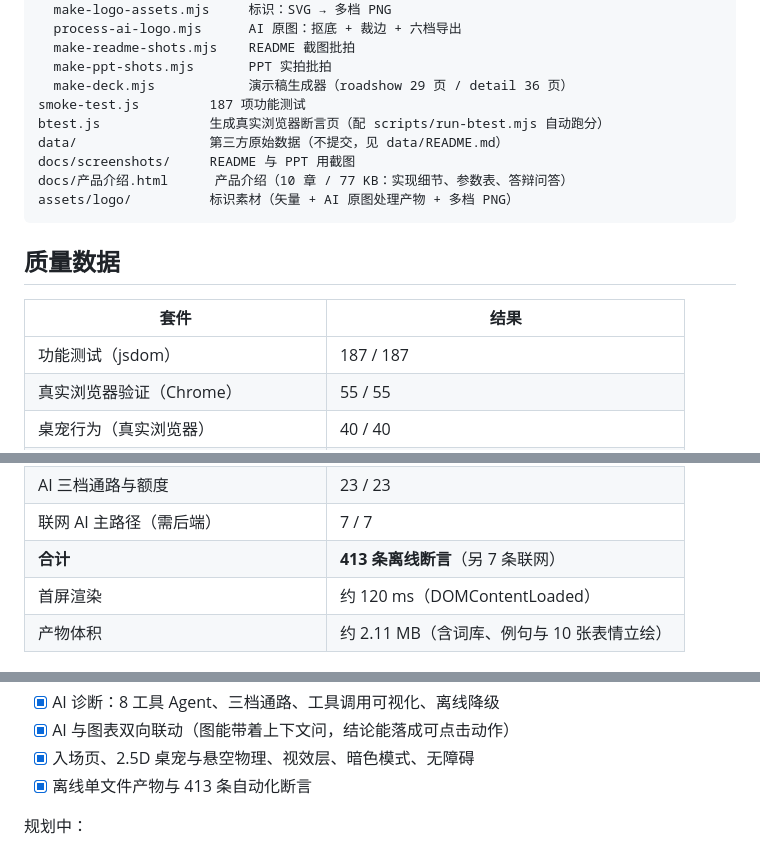
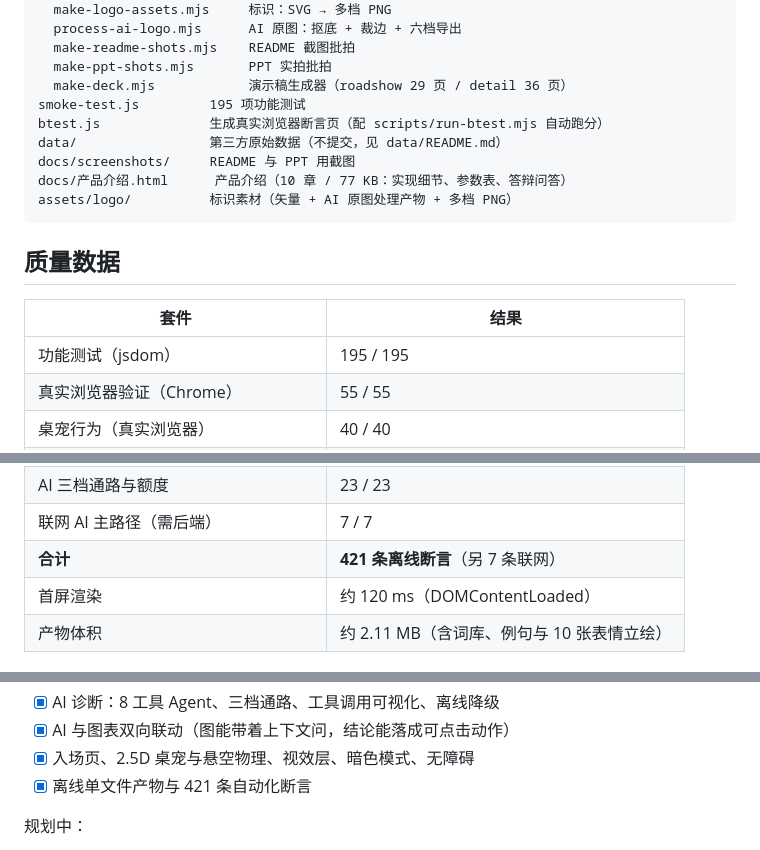
Before and after one commit to whiteyuexi/cet4-vocab-check, a Markdown page: README.md, 3 parts joined by grey strips. Drawn GitHub-style.

```diff
--- a/README.md
+++ b/README.md
@@ -329,7 +344,7 @@ scripts/
   make-readme-shots.mjs    README 截图批拍
   make-ppt-shots.mjs       PPT 实拍批拍
   make-deck.mjs            演示稿生成器（roadshow 29 页 / detail 36 页）
-smoke-test.js         187 项功能测试
+smoke-test.js         195 项功能测试
 btest.js              生成真实浏览器断言页（配 scripts/run-btest.mjs 自动跑分）
 data/                 第三方原始数据（不提交，见 data/README.md）
 docs/screenshots/     README 与 PPT 用截图
@@ -341,7 +356,7 @@ assets/logo/          标识素材（矢量 + AI 原图处理产物 + 多档 PNG
 
 | 套件 | 结果 |
 | --- | --- |
-| 功能测试（jsdom） | 187 / 187 |
+| 功能测试（jsdom） | 195 / 195 |
 | 真实浏览器验证（Chrome） | 55 / 55 |
 | 桌宠行为（真实浏览器） | 40 / 40 |
 | 入场页验收（真实浏览器） | 43 / 43 |
@@ -352,7 +367,7 @@ assets/logo/          标识素材（矢量 + AI 原图处理产物 + 多档 PNG
 | AI ↔ 可视化双向联动 | 15 / 15 |
 | AI 三档通路与额度 | 23 / 23 |
 | 联网 AI 主路径（需后端） | 7 / 7 |
-| **合计** | **413 条离线断言**（另 7 条联网） |
+| **合计** | **421 条离线断言**（另 7 条联网） |
 | 首屏渲染 | 约 120 ms（DOMContentLoaded） |
 | 产物体积 | 约 2.11 MB（含词库、例句与 10 张表情立绘） |
 
@@ -427,7 +442,7 @@ assets/logo/          标识素材（矢量 + AI 原图处理产物 + 多档 PNG
 - [x] AI 诊断：8 工具 Agent、三档通路、工具调用可视化、离线降级
 - [x] AI 与图表双向联动（图能带着上下文问，结论能落成可点击动作）
 - [x] 入场页、2.5D 桌宠与悬空物理、视效层、暗色模式、无障碍
-- [x] 离线单文件产物与 413 条自动化断言
+- [x] 离线单文件产物与 421 条自动化断言
 
 规划中：
 
```
Also changed, not shown: other parts of README.md (+19 -4 lines), docs/screenshots/level-A.png (added), docs/screenshots/level-B.png (added), docs/screenshots/level-Bp.png (added), docs/screenshots/level-C.png (added), docs/screenshots/level-D.png (added), docs/screenshots/level-S.png (added), 7 other files.
